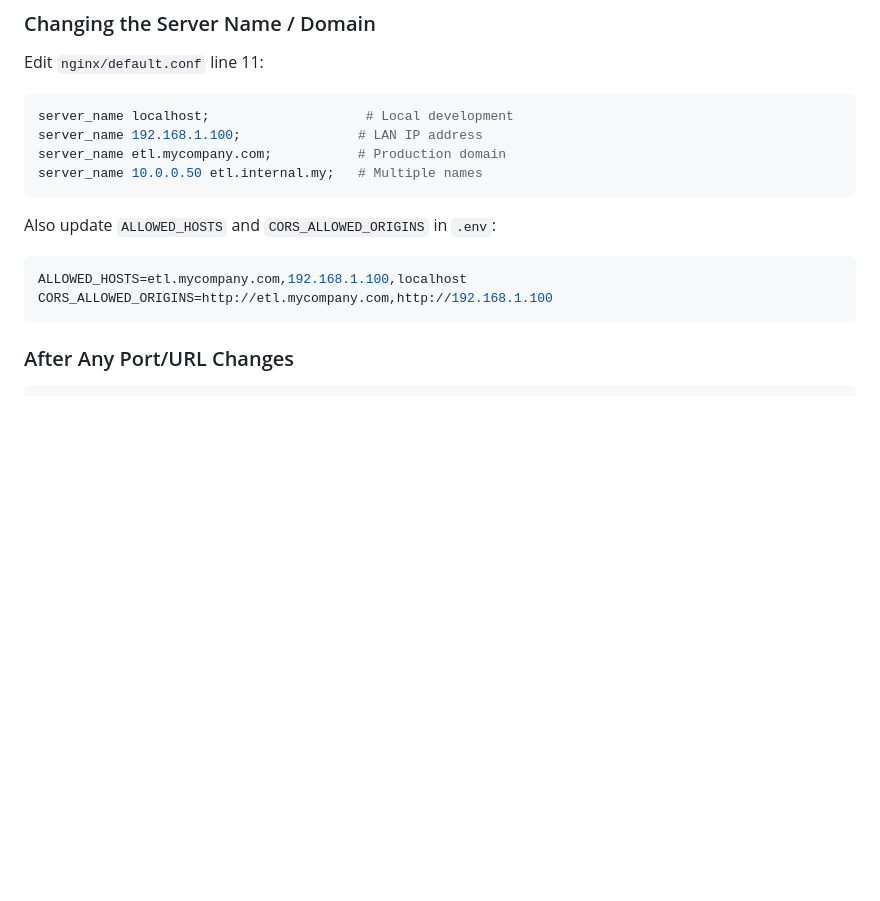
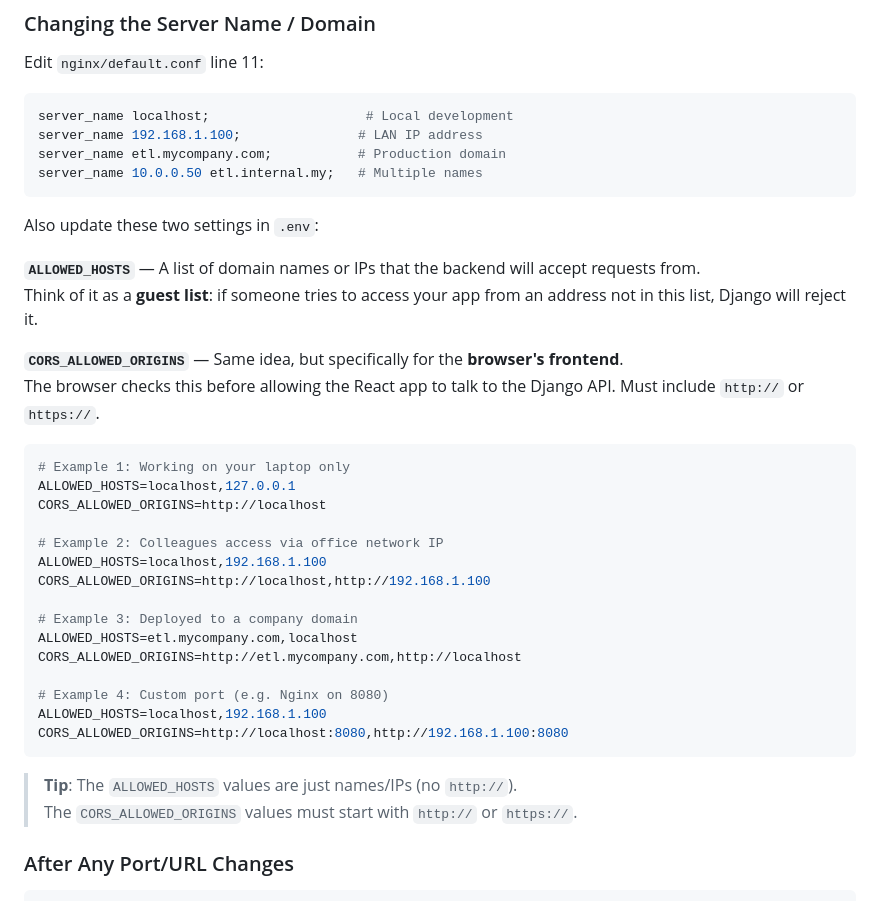
Before and after one commit to capgenheim/ETL, a Markdown page: dev_README.md, the part around the change. Drawn GitHub-style; blank space fills up the shorter version.

Commit message:
docs: explain ALLOWED_HOSTS and CORS with scenario-based examples

````diff
--- a/dev_README.md
+++ b/dev_README.md
@@ -112,12 +112,34 @@ server_name etl.mycompany.com;           # Production domain
 server_name 10.0.0.50 etl.internal.my;   # Multiple names
 ```
 
-Also update `ALLOWED_HOSTS` and `CORS_ALLOWED_ORIGINS` in `.env`:
+Also update these two settings in `.env`:
+
+**`ALLOWED_HOSTS`** — A list of domain names or IPs that the backend will accept requests from.
+Think of it as a **guest list**: if someone tries to access your app from an address not in this list, Django will reject it.
+
+**`CORS_ALLOWED_ORIGINS`** — Same idea, but specifically for the **browser's frontend**.
+The browser checks this before allowing the React app to talk to the Django API. Must include `http://` or `https://`.
 
 ```bash
-ALLOWED_HOSTS=etl.mycompany.com,192.168.1.100,localhost
-CORS_ALLOWED_ORIGINS=http://etl.mycompany.com,http://192.168.1.100
+# Example 1: Working on your laptop only
+ALLOWED_HOSTS=localhost,127.0.0.1
+CORS_ALLOWED_ORIGINS=http://localhost
+
+# Example 2: Colleagues access via office network IP
+ALLOWED_HOSTS=localhost,192.168.1.100
+CORS_ALLOWED_ORIGINS=http://localhost,http://192.168.1.100
+
+# Example 3: Deployed to a company domain
+ALLOWED_HOSTS=etl.mycompany.com,localhost
+CORS_ALLOWED_ORIGINS=http://etl.mycompany.com,http://localhost
+
+# Example 4: Custom port (e.g. Nginx on 8080)
+ALLOWED_HOSTS=localhost,192.168.1.100
+CORS_ALLOWED_ORIGINS=http://localhost:8080,http://192.168.1.100:8080
 ```
+
+> **Tip**: The `ALLOWED_HOSTS` values are just names/IPs (no `http://`).
+> The `CORS_ALLOWED_ORIGINS` values must start with `http://` or `https://`.
 
 ### After Any Port/URL Changes
 
````
